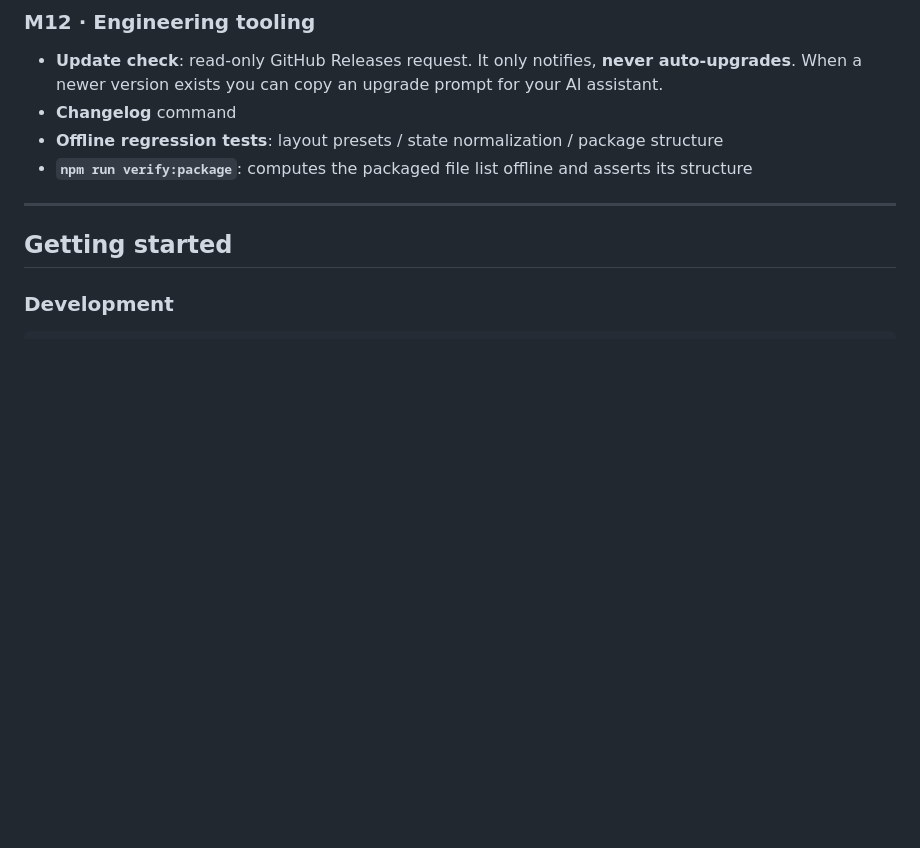
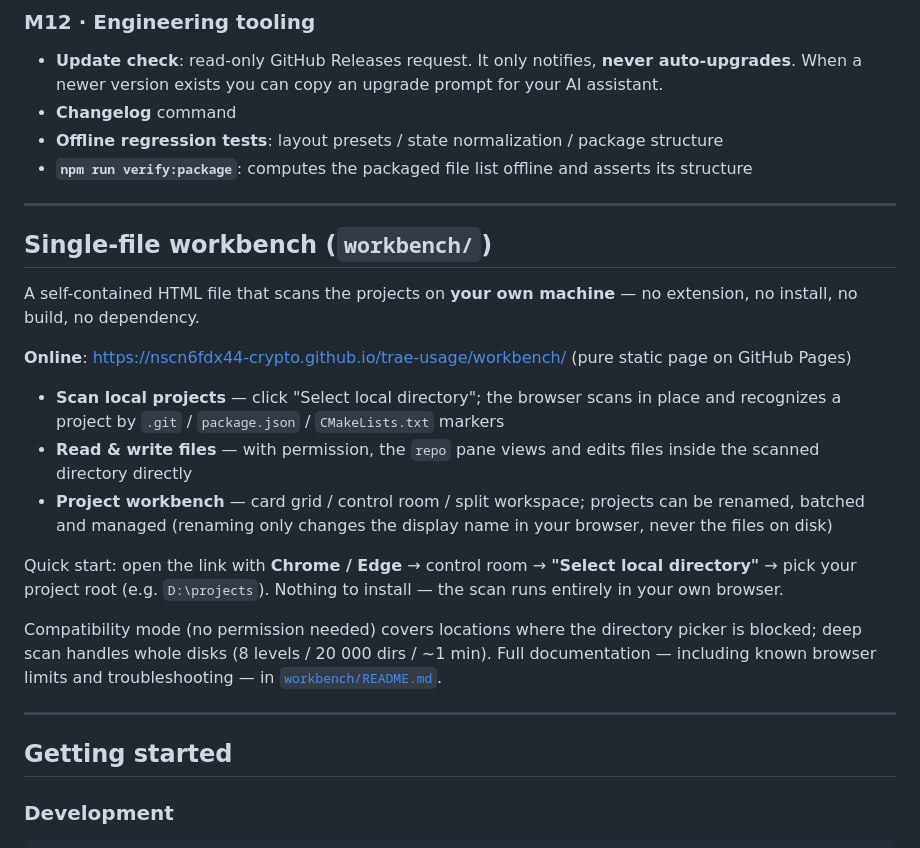
Before and after one commit to nscn6fdx44-crypto/dsh-worktable, a Markdown page: README.md, the part around the change. Drawn GitHub-style; blank space fills up the shorter version.

```diff
--- a/README.md
+++ b/README.md
@@ -73,6 +73,22 @@ Rules:
 - **Changelog** command
 - **Offline regression tests**: layout presets / state normalization / package structure
 - **`npm run verify:package`**: computes the packaged file list offline and asserts its structure
+
+---
+
+## Single-file workbench (`workbench/`)
+
+A self-contained HTML file that scans the projects on **your own machine** — no extension, no install, no build, no dependency.
+
+**Online**: <https://nscn6fdx44-crypto.github.io/trae-usage/workbench/> (pure static page on GitHub Pages)
+
+- **Scan local projects** — click "Select local directory"; the browser scans in place and recognizes a project by `.git` / `package.json` / `CMakeLists.txt` markers
+- **Read & write files** — with permission, the `repo` pane views and edits files inside the scanned directory directly
+- **Project workbench** — card grid / control room / split workspace; projects can be renamed, batched and managed (renaming only changes the display name in your browser, never the files on disk)
+
+Quick start: open the link with **Chrome / Edge** → control room → **"Select local directory"** → pick your project root (e.g. `D:\projects`). Nothing to install — the scan runs entirely in your own browser.
+
+Compatibility mode (no permission needed) covers locations where the directory picker is blocked; deep scan handles whole disks (8 levels / 20 000 dirs / ~1 min). Full documentation — including known browser limits and troubleshooting — in [`workbench/README.md`](workbench/README.md).
 
 ---
 
```
Also changed, not shown: CHANGELOG.md (+1 -0 lines), README.zh.md (+16 -0 lines).
